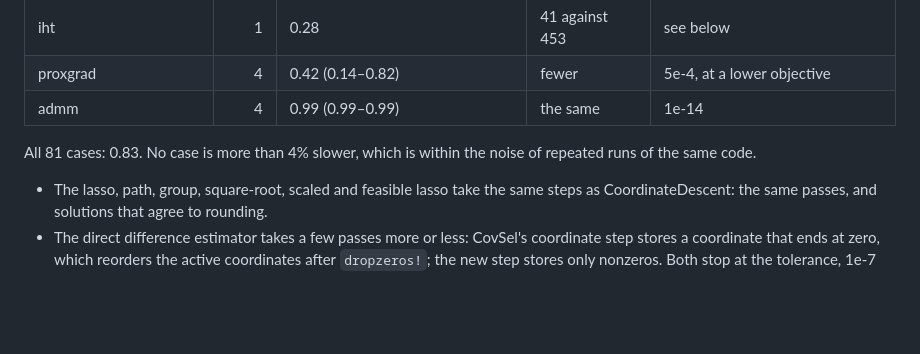
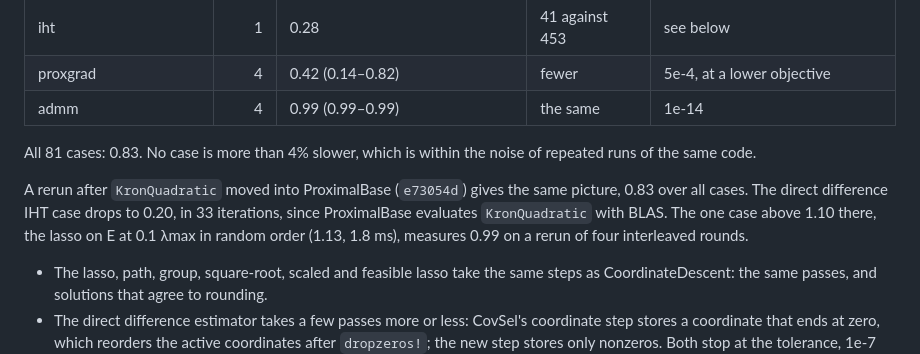
Before and after one commit to mlakolar/ProximalOPT.jl, a Markdown page: benchmark/engine/README.md, the part around the change. Drawn GitHub-style; blank space fills up the shorter version.

Commit message:
Benchmark rerun with KronQuadratic in ProximalBase
Co-Authored-By: Claude Opus 5.5 <noreply@anthropic.com>

```diff
--- a/benchmark/engine/README.md
+++ b/benchmark/engine/README.md
@@ -86,6 +86,12 @@ finished `proximalbase-0.5` branch, `247a352`). Ratios are new over old times.
 All 81 cases: 0.83. No case is more than 4% slower, which is within the noise of
 repeated runs of the same code.
 
+A rerun after `KronQuadratic` moved into ProximalBase (`e73054d`) gives the
+same picture, 0.83 over all cases. The direct difference IHT case drops to 0.20,
+in 33 iterations, since ProximalBase evaluates `KronQuadratic` with BLAS. The
+one case above 1.10 there, the lasso on E at 0.1 λmax in random order (1.13,
+1.8 ms), measures 0.99 on a rerun of four interleaved rounds.
+
 - The lasso, path, group, square-root, scaled and feasible lasso take the same
   steps as CoordinateDescent: the same passes, and solutions that agree to
   rounding.
```
